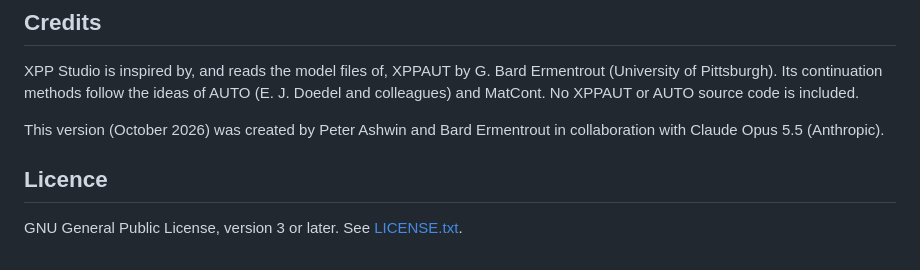
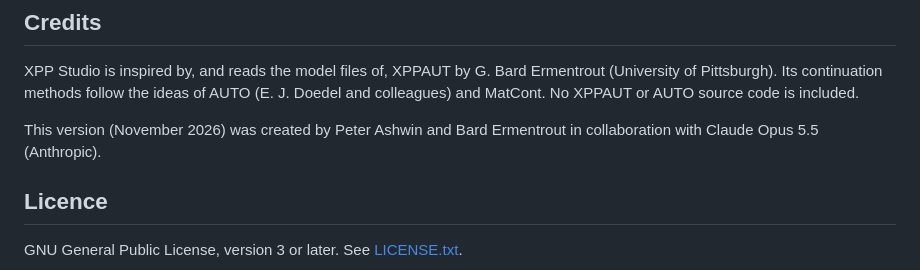
Before and after one commit to xpp-studio/xpp-studio, a Markdown page: README.md, the part around the change. Drawn GitHub-style.

```diff
--- a/README.md
+++ b/README.md
@@ -54,7 +54,7 @@ The app itself needs no build step: `index.html` is the whole program.
 
 XPP Studio is inspired by, and reads the model files of, XPPAUT by G. Bard Ermentrout (University of Pittsburgh). Its continuation methods follow the ideas of AUTO (E. J. Doedel and colleagues) and MatCont. No XPPAUT or AUTO source code is included.
 
-This version (October 2026) was created by Peter Ashwin and Bard Ermentrout in collaboration with Claude Opus 5.5 (Anthropic).
+This version (November 2026) was created by Peter Ashwin and Bard Ermentrout in collaboration with Claude Opus 5.5 (Anthropic).
 
 ## Licence
 
```
